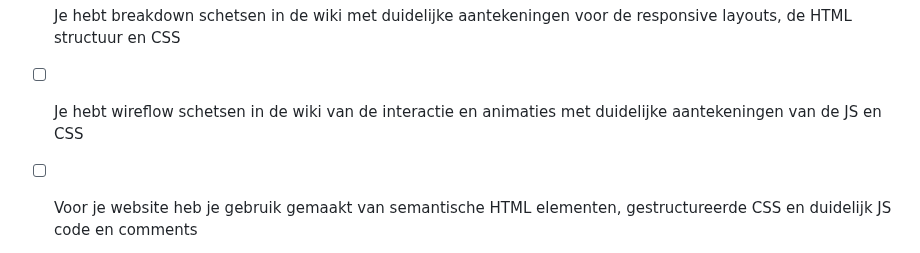
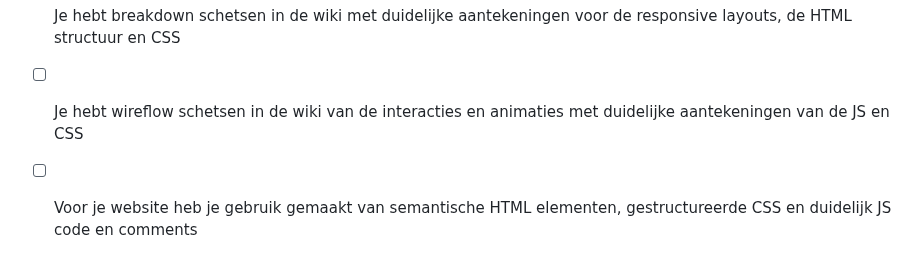
Before and after one commit to fdnd-task/the-startup-responsive-interactieve-website, a Markdown page: docs/INSTRUCTIONS.md, the part around the change. Drawn GitHub-style.

```diff
--- a/docs/INSTRUCTIONS.md
+++ b/docs/INSTRUCTIONS.md
@@ -80,7 +80,7 @@ Deze opdracht is done als:
 - [ ] Je hebt gewerkt volgens de verschillende fases van de development-lifecycle en je hebt je werk gedocumenteerd in de Readme en Wiki
 - [ ] Je hebt een passende debriefing geschreven voor de opdrachtgever
 - [ ] Je hebt breakdown schetsen in de wiki met duidelijke aantekeningen voor de responsive layouts, de HTML structuur en CSS
-- [ ] Je hebt wireflow schetsen in de wiki van de interactie en animaties met duidelijke aantekeningen van de JS en CSS
+- [ ] Je hebt wireflow schetsen in de wiki van de interacties en animaties met duidelijke aantekeningen van de JS en CSS
 - [ ] Voor je website heb je gebruik gemaakt van semantische HTML elementen, gestructureerde CSS en duidelijk JS code en comments
 - [ ] Je hebt twee code/design reviews gedaan, issues aangemaakt van de feedback en de feedback verwerkt
 - [ ] De website staat op Github en heeft een live url
```
